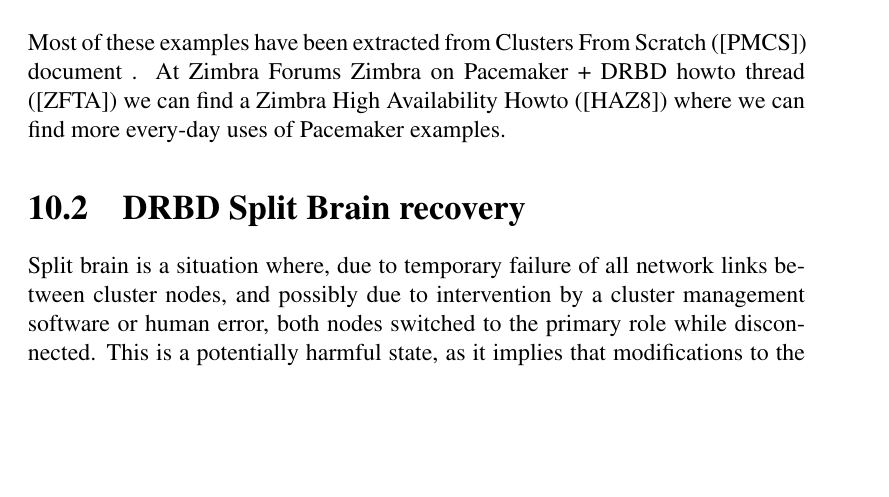
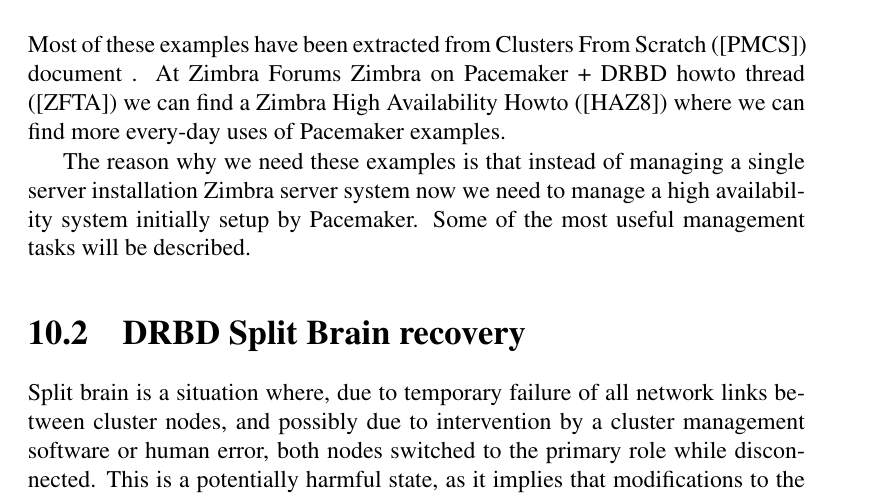
Before and after one commit to adrian15/hazimbra-thesis, a LaTeX thesis (zimbra_8_ha_ubuntu_12_04.tex, which reads ha-system-management.tex): part of page 63 of 83, cut so that both start at the same text, the shorter picture padded with empty space. Compiled offline with pdfLaTeX.

Commit message:
HA system management introduction was improved

```diff
--- a/ha-system-management.tex
+++ b/ha-system-management.tex
@@ -9,6 +9,8 @@
 
 \section {Introduction}
 Most of these examples have been extracted from Clusters From Scratch (\cite{ClustersFromScratch}) document . At Zimbra Forums Zimbra on Pacemaker + DRBD howto thread (\cite{ZForumsTaer}) we can find a Zimbra High Availability Howto (\cite{TaerHowtoHAZimbra8}) where we can find more every-day uses of Pacemaker examples.
+
+The reason why we need these examples is that instead of managing a single server installation Zimbra server system now we need to manage a high availability system initially setup by Pacemaker. Some of the most useful management tasks will be described.
 
 \section {DRBD Split Brain recovery}
 
```
